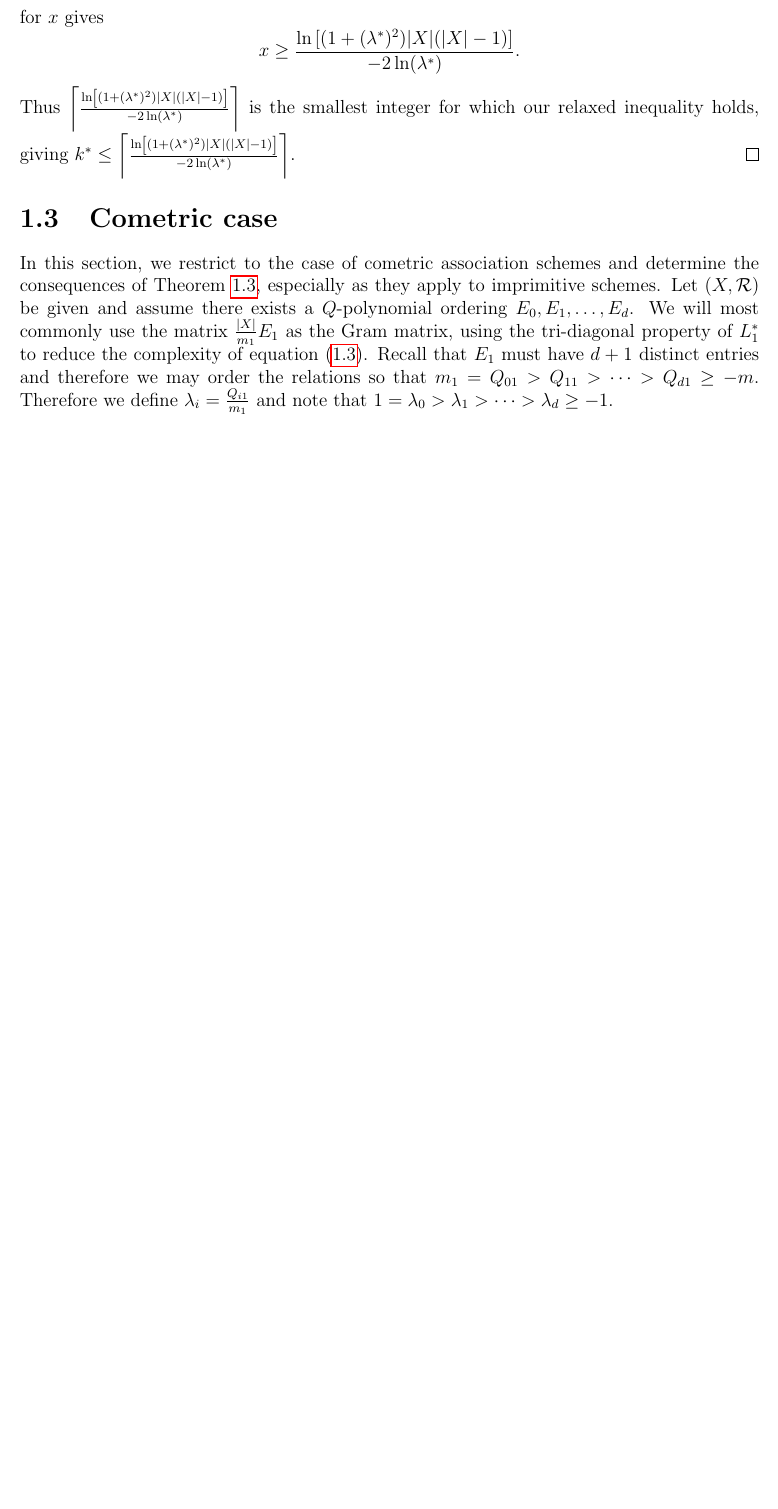
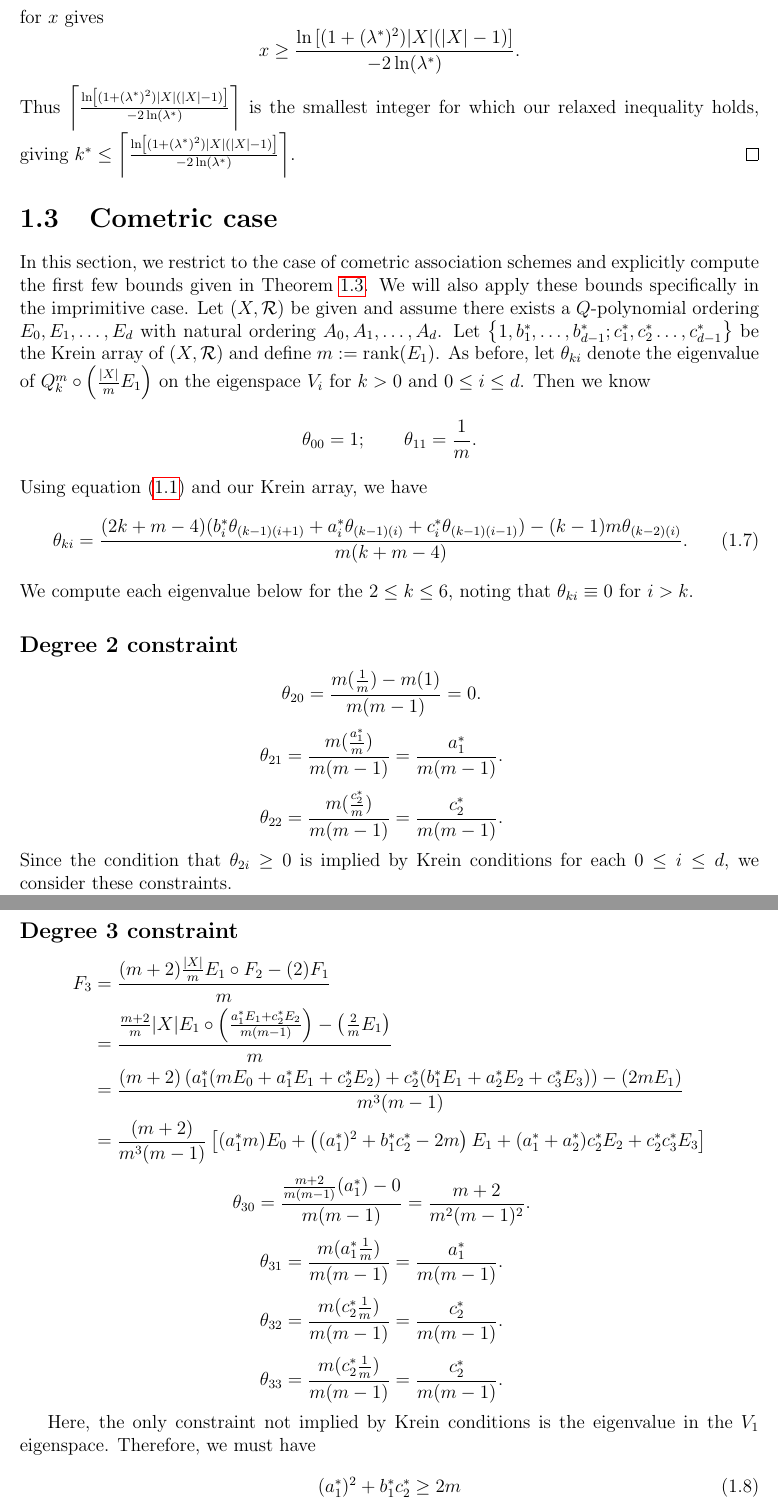
Before and after one commit to Bgkodalen/Research, a LaTeX thesis (Dissertation/SingleSection.tex, which reads Dissertation/schoenberg.tex): part of page 12 of 13 before the commit and two parts of pages 12 and 13 of 14 after it, the two joined at a grey line, cut so that both start at the same text, the shorter picture padded with empty space. Compiled offline with pdfLaTeX.

Commit message:
not much

```diff
--- a/Dissertation/schoenberg.tex
+++ b/Dissertation/schoenberg.tex
@@ -355,4 +345,47 @@ Lemma \ref{Tkeig} gives a complete description of the eigenspaces of our transit
 \end{proof}
 
 \section{Cometric case}
-In this section, we restrict to the case of cometric association schemes and determine the consequences of Theorem \ref{schoen-as}, especially as they apply to imprimitive schemes. Let $(X,\mathcal{R})$ be given and assume there exists a $Q$-polynomial ordering $E_0,E_1,\dots, E_d$. We will most commonly use the matrix $\frac{\vert X\vert}{m_1}E_1$ as the Gram matrix, using the tri-diagonal property of $L_1^*$ to reduce the complexity of equation \eqref{LGeg}. Recall that $E_1$ must have $d+1$ distinct entries and therefore we may order the relations so that $m_1 = Q_{01}>Q_{11}>\dots>Q_{d1}\geq -m$. Therefore we define $\lambda_i = \frac{Q_{i1}}{m_1}$ and note that $1 = \lambda_0>\lambda_1>\dots>\lambda_d\geq -1$.
+In this section, we restrict to the case of cometric association schemes and explicitly compute the first few bounds given in Theorem \ref{schoen-as}. We will also apply these bounds specifically in the imprimitive case. Let $(X,\mathcal{R})$ be given and assume there exists a $Q$-polynomial ordering $E_0,E_1,\dots, E_d$ with natural ordering $A_0,A_1,\dots,A_d$. Let $\left\{1,b^*_1,\dots,b^*_{d-1};c^*_1,c_2^*\dots,c^*_{d-1}\right\}$ be the Krein array of $(X,\mathcal{R})$ and define $m:=\text{rank}(E_1)$. As before, let $\theta_{ki}$ denote the eigenvalue of $Q_k^m\circ\left(\frac{\vert X\vert}{m}E_1\right)$ on the eigenspace $V_i$ for $k>0$ and $0\leq i\leq d$. Then we know
+\[\theta_{00} = 1;\qquad \theta_{11} =\frac{1}{m}.\]
+Using equation \eqref{gegprop} and our Krein array, we have
+ \begin{equation}
+ \theta_{ki}= \frac{(2k+m-4)(b_{i}^*\theta_{(k-1)(i+1)} +a_i^*\theta_{(k-1)(i)}+c_{i}^*\theta_{(k-1)(i-1)}) - (k-1)m\theta_{(k-2)(i)}}{m(k+m-4)}.
+ \end{equation}
+ We compute each eigenvalue below for the $2\leq k\leq 6$, noting that $\theta_{ki} \equiv 0$ for $i>k$.
+\subsection*{Degree 2 constraint}
+\[\begin{aligned}
+\theta_{20} &= \frac{m(\frac{1}{m}) - m(1)}{m(m-1)} = 0.
+\end{aligned}\]
+\[\begin{aligned}
+\theta_{21} &= \frac{m(\frac{a_1^*}{m}) }{m(m-1)} = \frac{a_1^*}{m(m-1)}.
+\end{aligned}\]
+\[\begin{aligned}
+\theta_{22} &= \frac{m(\frac{c_2^*}{m})}{m(m-1)} = \frac{c_2^*}{m(m-1)}.
+\end{aligned}\]
+Since the condition that $\theta_{2i}\geq 0$ is implied by Krein conditions for each $0\leq i\leq d$, we consider these constraints.
+\subsection*{Degree 3 constraint}
+\[\begin{aligned}
+F_3 &= \frac{(m+2)\frac{\vert X\vert}{m}E_1\circ F_{2} - (2)F_{1}}{m}\\
+&=\frac{\frac{m+2}{m}\vert X\vert E_1\circ \left(\frac{a_1^* E_1 + c_2^*E_2}{m(m-1)}\right) - \left(\frac{2}{m}E_1\right)}{m}\\
+&=\frac{(m+2)\left(a_1^*(mE_0 + a_1^*E_1+c_2^*E_2)+ c_2^*(b_1^*E_1 + a_2^*E_2+c_3^*E_3)\right) - \left(2mE_1\right)}{m^3(m-1)}\\
+&=\frac{(m+2)}{m^3(m-1)}\left[(a_1^*m)E_0 + \left((a_1^*)^2 + b_1^*c_2^*-2m\right)E_1 + (a_1^*+a_2^*)c_2^*E_2 + c_2^*c_3^*E_3\right]
+\end{aligned}\]
+\[\begin{aligned}
+\theta_{30} &= \frac{\frac{m+2}{m(m-1)}(a_1^*) - 0}{m(m-1)} = \frac{m+2}{m^2(m-1)^2}.
+\end{aligned}\]
+\[\begin{aligned}
+\theta_{31} &= \frac{m(a_1^*\frac{1}{m}) }{m(m-1)} = \frac{a_1^*}{m(m-1)}.
+\end{aligned}\]
+\[\begin{aligned}
+\theta_{32} &= \frac{m(c_2^*\frac{1}{m})}{m(m-1)} = \frac{c_2^*}{m(m-1)}.
+\end{aligned}\]
+\[\begin{aligned}
+\theta_{33} &= \frac{m(c_2^*\frac{1}{m})}{m(m-1)} = \frac{c_2^*}{m(m-1)}.
+\end{aligned}\]
+
+
+
+Here, the only constraint not implied by Krein conditions is the eigenvalue in the $V_1$ eigenspace. Therefore, we must have
+\begin{equation}
+	(a_1^*)^2 + b_1^*c_2^*\geq 2m
+\end{equation}
```
Also changed, not shown: Dissertation/schoenberg.tex (40 more changed lines).
